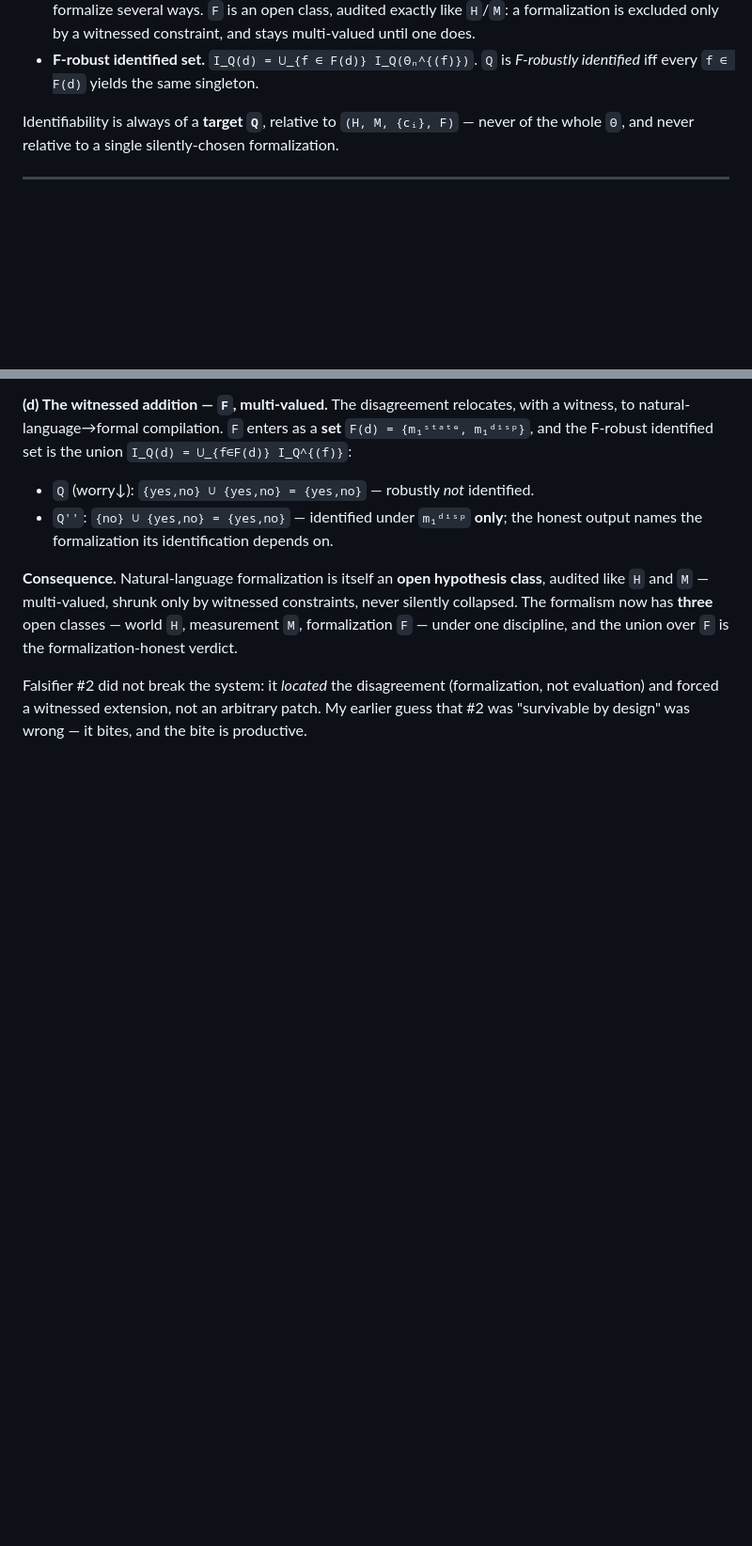
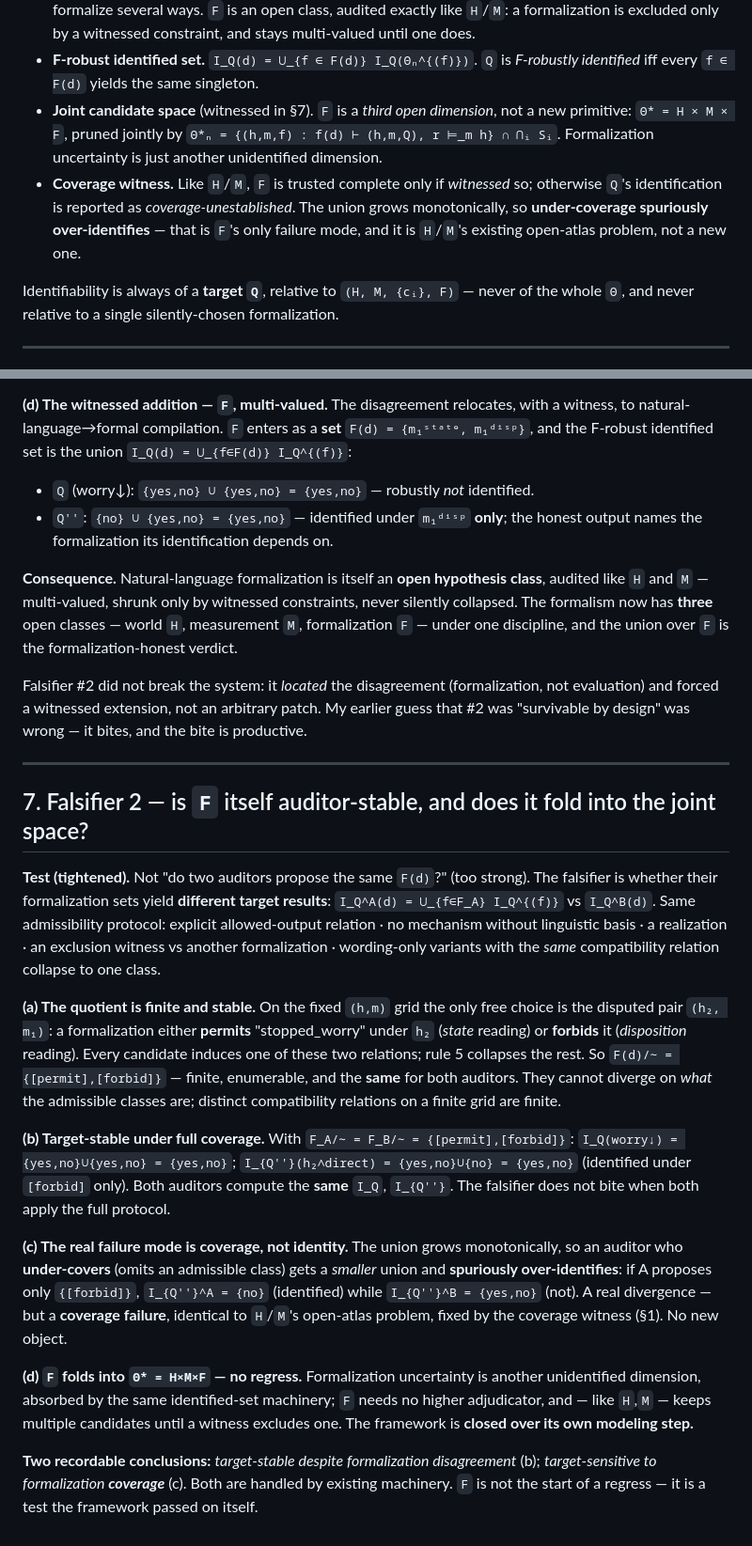
Before and after one commit to lyr-ai/lyr, a Markdown page: docs/minimal-formalism-identifiability.md, 2 parts joined by grey strips. Shown at 94% size. GitHub-like rendering; blank space fills up the shorter version.

Commit message:
docs: §7 Falsifier 2 (F-stability) — F folds into Θ*=H×M×F, no regress
Ran F-stability with the tightened test (I_Q^A vs I_Q^B, not F_A vs F_B):
- (a) quotient is finite & stable: on a fixed (h,m) grid the only DOF is
  permit/forbid on the disputed pair → F(d)/∼ = {[permit],[forbid]}, same for
  both auditors (distinct compatibility relations on a finite grid are finite);
- (b) under full coverage, both auditors compute the SAME I_Q and I_Q'' →
  target-stable, falsifier does not bite;
- (c) real failure mode is COVERAGE not identity: union grows monotonically, so
  under-covering spuriously over-identifies — identical to H/M open-atlas problem,
  fixed by the coverage witness, no new object;
- (d) F folds into Θ* = H×M×F as another unidentified dimension → no regress; the
  framework is closed over its own modeling step.

§1 updated: joint candidate space Θ*=H×M×F + coverage witness. Confirms the
prediction that F needs no new theoretical primitive.

```diff
--- a/docs/minimal-formalism-identifiability.md
+++ b/docs/minimal-formalism-identifiability.md
@@ -29,6 +29,14 @@ not ready.*
   constraint, and stays multi-valued until one does.
 - **F-robust identified set.** `I_Q(d) = ⋃_{f ∈ F(d)} I_Q(Θₙ^{(f)})`. `Q` is
   *F-robustly identified* iff every `f ∈ F(d)` yields the same singleton.
+- **Joint candidate space** (witnessed in §7). `F` is a *third open dimension*, not a new
+  primitive: `Θ* = H × M × F`, pruned jointly by
+  `Θ*ₙ = {(h,m,f) : f(d) ⊢ (h,m,Q), r ⊨_m h} ∩ ⋂ᵢ Sᵢ`. Formalization uncertainty is just
+  another unidentified dimension.
+- **Coverage witness.** Like `H`/`M`, `F` is trusted complete only if *witnessed* so;
+  otherwise `Q`'s identification is reported as *coverage-unestablished*. The union grows
+  monotonically, so **under-coverage spuriously over-identifies** — that is `F`'s only
+  failure mode, and it is `H`/`M`'s existing open-atlas problem, not a new one.
 
 Identifiability is always of a **target `Q`**, relative to `(H, M, {cᵢ}, F)` — never of
 the whole `Θ`, and never relative to a single silently-chosen formalization.
@@ -233,3 +241,43 @@ formalization-honest verdict.
 Falsifier #2 did not break the system: it *located* the disagreement (formalization, not
 evaluation) and forced a witnessed extension, not an arbitrary patch. My earlier guess
 that #2 was "survivable by design" was wrong — it bites, and the bite is productive.
+
+---
+
+## 7. Falsifier 2 — is `F` itself auditor-stable, and does it fold into the joint space?
+
+**Test (tightened).** Not "do two auditors propose the same `F(d)`?" (too strong). The
+falsifier is whether their formalization sets yield **different target results**:
+`I_Q^A(d) = ⋃_{f∈F_A} I_Q^{(f)}` vs `I_Q^B(d)`. Same admissibility protocol: explicit
+allowed-output relation · no mechanism without linguistic basis · a realization · an
+exclusion witness vs another formalization · wording-only variants with the *same*
+compatibility relation collapse to one class.
+
+**(a) The quotient is finite and stable.** On the fixed `(h,m)` grid the only free choice
+is the disputed pair `(h₂, m₁)`: a formalization either **permits** "stopped_worry" under
+`h₂` (*state* reading) or **forbids** it (*disposition* reading). Every candidate induces
+one of these two relations; rule 5 collapses the rest. So `F(d)/∼ = {[permit],[forbid]}`
+— finite, enumerable, and the **same** for both auditors. They cannot diverge on *what*
+the admissible classes are; distinct compatibility relations on a finite grid are finite.
+
+**(b) Target-stable under full coverage.** With `F_A/∼ = F_B/∼ = {[permit],[forbid]}`:
+`I_Q(worry↓) = {yes,no}∪{yes,no} = {yes,no}`;
+`I_{Q''}(h₂∧direct) = {yes,no}∪{no} = {yes,no}` (identified under `[forbid]` only). Both
+auditors compute the **same** `I_Q`, `I_{Q''}`. The falsifier does not bite when both
+apply the full protocol.
+
+**(c) The real failure mode is coverage, not identity.** The union grows monotonically, so
+an auditor who **under-covers** (omits an admissible class) gets a *smaller* union and
+**spuriously over-identifies**: if A proposes only `{[forbid]}`, `I_{Q''}^A = {no}`
+(identified) while `I_{Q''}^B = {yes,no}` (not). A real divergence — but a **coverage
+failure**, identical to `H`/`M`'s open-atlas problem, fixed by the coverage witness (§1).
+No new object.
+
+**(d) `F` folds into `Θ* = H×M×F` — no regress.** Formalization uncertainty is another
+unidentified dimension, absorbed by the same identified-set machinery; `F` needs no higher
+adjudicator, and — like `H`,`M` — keeps multiple candidates until a witness excludes one.
+The framework is **closed over its own modeling step.**
+
+**Two recordable conclusions:** *target-stable despite formalization disagreement* (b);
+*target-sensitive to formalization **coverage*** (c). Both are handled by existing
+machinery. `F` is not the start of a regress — it is a test the framework passed on itself.
```
